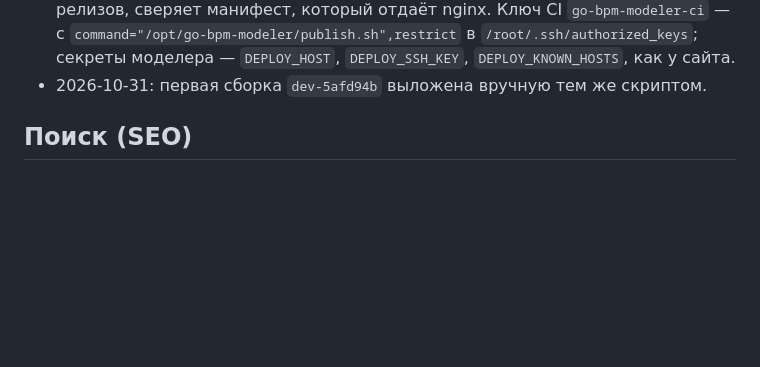
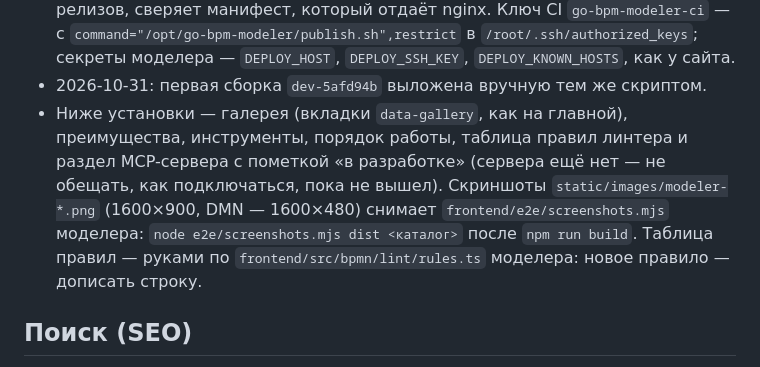
Before and after one commit to nicolas-vp/go-bpm-site, a Markdown page: docs/context.md, the part around the change. Rendered like a GitHub page; blank space fills up the shorter version.

```diff
--- a/docs/context.md
+++ b/docs/context.md
@@ -181,6 +181,11 @@
   с `command="/opt/go-bpm-modeler/publish.sh",restrict` в `/root/.ssh/authorized_keys`; секреты моделера —
   `DEPLOY_HOST`, `DEPLOY_SSH_KEY`, `DEPLOY_KNOWN_HOSTS`, как у сайта.
 - 2026-10-31: первая сборка `dev-5afd94b` выложена вручную тем же скриптом.
+- Ниже установки — галерея (вкладки `data-gallery`, как на главной), преимущества, инструменты, порядок работы,
+  таблица правил линтера и раздел MCP-сервера с пометкой «в разработке» (сервера ещё нет — не обещать, как
+  подключаться, пока не вышел). Скриншоты `static/images/modeler-*.png` (1600×900, DMN — 1600×480) снимает
+  `frontend/e2e/screenshots.mjs` моделера: `node e2e/screenshots.mjs dist <каталог>` после `npm run build`.
+  Таблица правил — руками по `frontend/src/bpmn/lint/rules.ts` моделера: новое правило — дописать строку.
 
 ## Поиск (SEO)
 
```
Also changed, not shown: static/images/modeler-decision.png (added), static/images/modeler-dmn.png (added), static/images/modeler-lint.png (added), static/images/modeler-process.png (added), static/images/modeler-replace.png (added), 2 other files.
